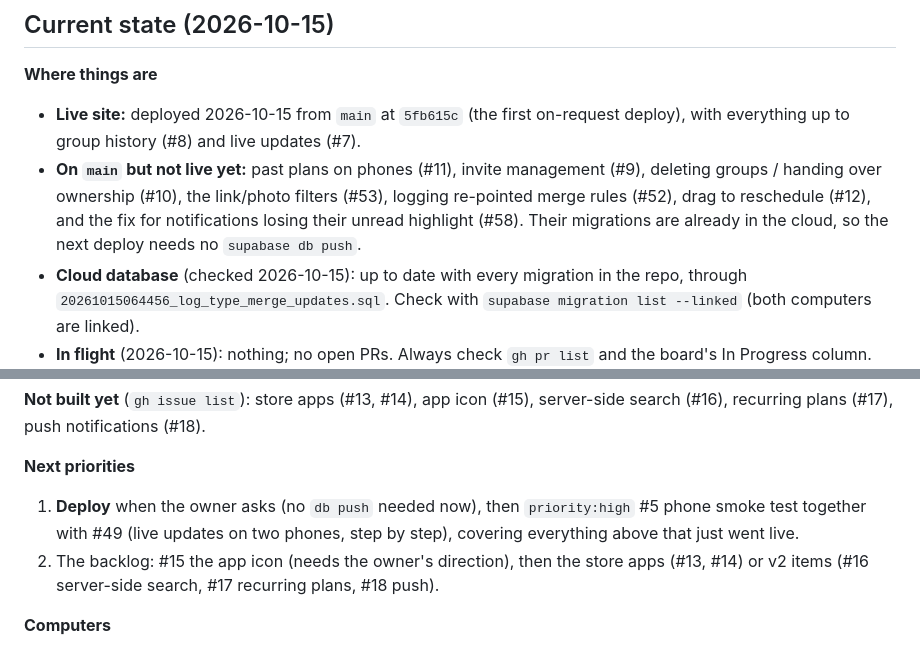
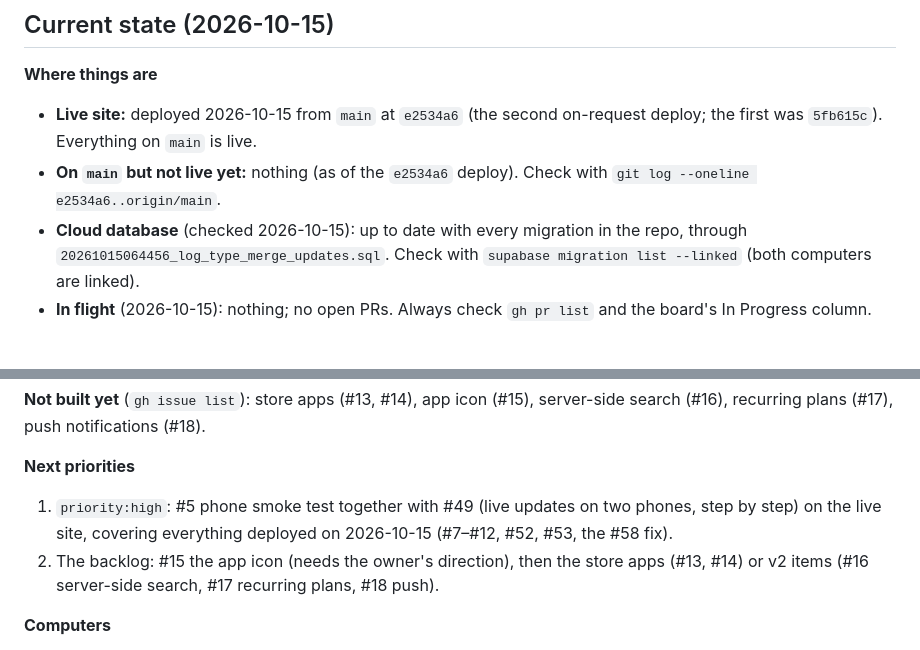
Before and after one commit to kangjin97/project1.0, a Markdown page: docs/ai/handover.md, 2 parts joined by grey strips. GitHub-like rendering; blank space fills up the shorter version.

Commit message:
Record the 2026-10-15 deploy of e2534a6
Deploy run 38697471184 published main at e2534a6, so everything that was
waiting (#9, #10, #11, #52, #53, #12, the #58 fix) is live. Next are the
phone tests (#5, #49).

Co-Authored-By: Claude Opus 5.5 <noreply@anthropic.com>

```diff
--- a/docs/ai/handover.md
+++ b/docs/ai/handover.md
@@ -33,8 +33,8 @@ Settings that exist only in dashboards, and how to redo them, are in [`deploymen
 ## Current state (2026-10-15)
 
 **Where things are**
-- **Live site:** deployed 2026-10-15 from `main` at `5fb615c` (the first on-request deploy), with everything up to group history (#8) and live updates (#7).
-- **On `main` but not live yet:** past plans on phones (#11), invite management (#9), deleting groups / handing over ownership (#10), the link/photo filters (#53), logging re-pointed merge rules (#52), drag to reschedule (#12), and the fix for notifications losing their unread highlight (#58). Their migrations are already in the cloud, so the next deploy needs no `supabase db push`.
+- **Live site:** deployed 2026-10-15 from `main` at `e2534a6` (the second on-request deploy; the first was `5fb615c`). Everything on `main` is live.
+- **On `main` but not live yet:** nothing (as of the `e2534a6` deploy). Check with `git log --oneline e2534a6..origin/main`.
 - **Cloud database** (checked 2026-10-15): up to date with every migration in the repo, through `20261015064456_log_type_merge_updates.sql`. Check with `supabase migration list --linked` (both computers are linked).
 - **In flight** (2026-10-15): nothing; no open PRs. Always check `gh pr list` and the board's In Progress column.
 - **Deploys are on request only** (since 2026-10-15, #45): merging to `main` doesn't deploy. See "Working agreements" below.
@@ -55,7 +55,7 @@ Settings that exist only in dashboards, and how to redo them, are in [`deploymen
 **Not built yet** (`gh issue list`): store apps (#13, #14), app icon (#15), server-side search (#16), recurring plans (#17), push notifications (#18).
 
 **Next priorities**
-1. **Deploy** when the owner asks (no `db push` needed now), then `priority:high` #5 phone smoke test together with #49 (live updates on two phones, step by step), covering everything above that just went live.
+1. `priority:high`: #5 phone smoke test together with #49 (live updates on two phones, step by step) on the live site, covering everything deployed on 2026-10-15 (#7–#12, #52, #53, the #58 fix).
 2. The backlog: #15 the app icon (needs the owner's direction), then the store apps (#13, #14) or v2 items (#16 server-side search, #17 recurring plans, #18 push).
 
 **Computers**
```
Also changed, not shown: docs/deployment.md (+1 -1 lines).
